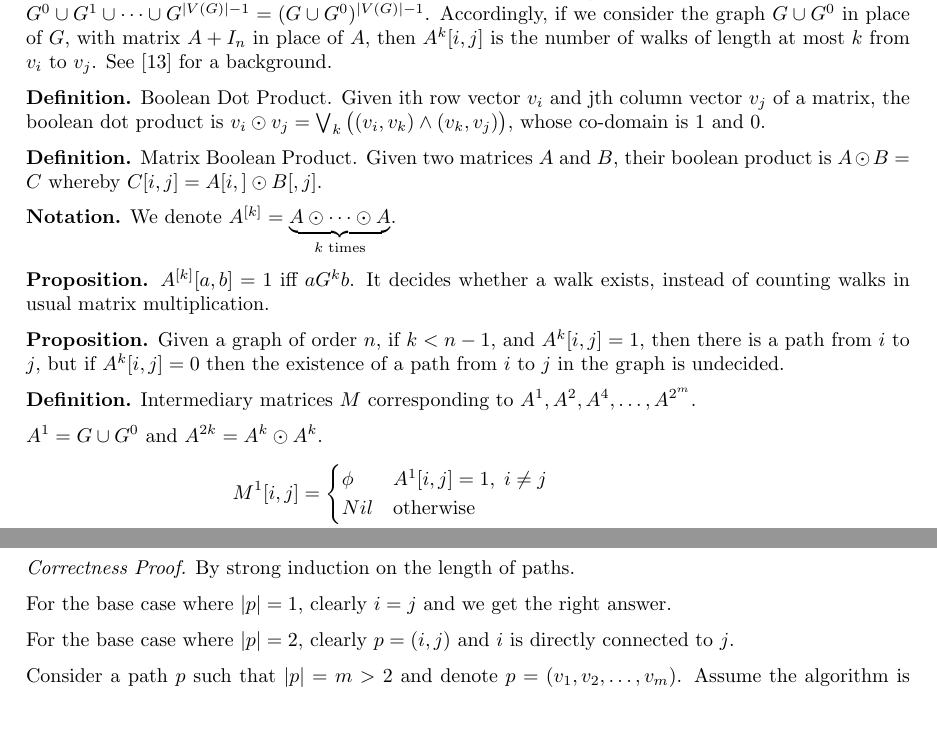
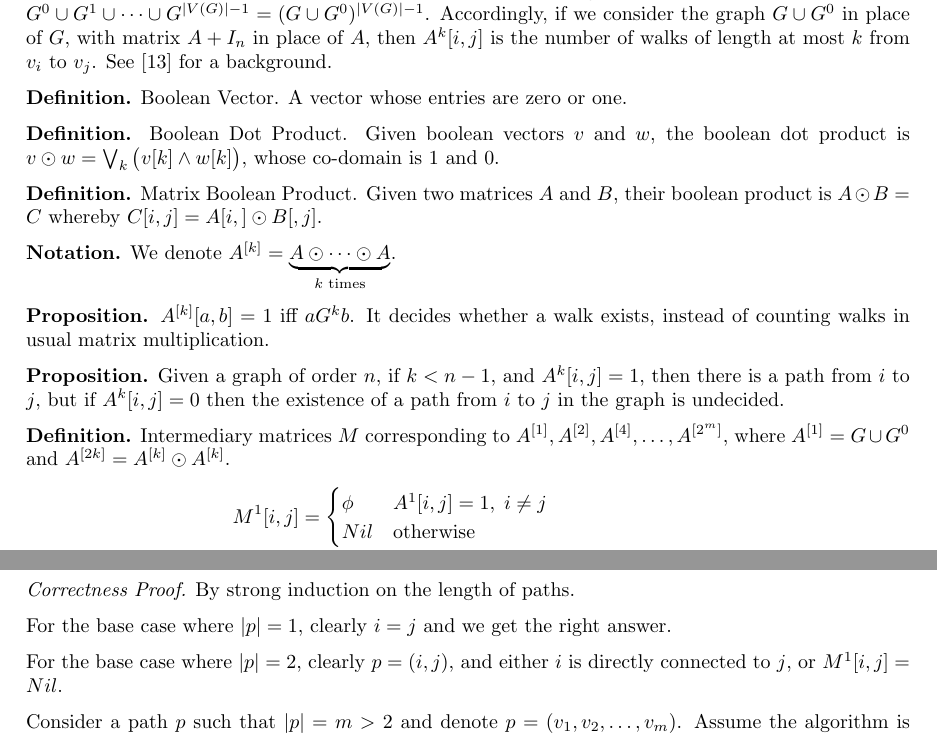
Before and after one commit to mostafatouny/uncertainty-paper, a LaTeX paper (main.tex, which reads section/algorithm.tex): two parts of pages 10 and 11 of 20 before the commit and two parts of pages 10 and 11 of 21 after it, joined at a grey line, cut so that both start at the same text, the shorter picture padded with empty space. Compiled offline with pdfLaTeX.

Commit message:
Sun Nov  2 04:33:23 PM EET 2025

```diff
--- a/section/algorithm.tex
+++ b/section/algorithm.tex
@@ -52,7 +52,9 @@ The matrix $A$ here is the adjacency matrix of a given digraph $G$ whereby $A[i,
 
 Consider a relation composition $G^k$ where $a G^k b$ iff there is a length-k walk in $G$ from $a$ to $b$. Observe $G^0 \cup G^1 \cup \dots \cup G^{|V(G)|-1} = (G \cup G^0)^{|V(G)|-1}$. Accordingly, if we consider the graph $G \cup G^0$ in place of $G$, with matrix $A + I_n$ in place of $A$, then $A^k[i,j]$ is the number of walks of length at most $k$ from $v_i$ to $v_j$. See \cite{discreteHandbook} for a background.
 
-\textbf{Definition.} Boolean Dot Product. Given ith row vector $v_i$ and jth column vector $v_j$ of a matrix, the boolean dot product is $v_i \odot v_j = \bigvee_k \big ( (v_i, v_k) \wedge (v_k, v_j) \big )$, whose co-domain is $1$ and $0$.
+\textbf{Definition.} Boolean Vector. A vector whose entries are zero or one.
+
+\textbf{Definition.} Boolean Dot Product. Given boolean vectors $v$ and $w$, the boolean dot product is $v \odot w = \bigvee_k \big ( v[k] \wedge w[k] \big )$, whose co-domain is $1$ and $0$.
 
 \textbf{Definition.} Matrix Boolean Product. Given two matrices $A$ and $B$, their boolean product is $A \odot B = C$ whereby $C[i,j] = A[i,] \odot B[,j]$.
 
@@ -62,9 +64,7 @@ Consider a relation composition $G^k$ where $a G^k b$ iff there is a length-k wa
 
 \textbf{Proposition.} Given a graph of order $n$, if $k < n-1$, and $A^k[i,j] = 1$, then there is a path from $i$ to $j$, but if $A^k[i,j] = 0$ then the existence of a path from $i$ to $j$ in the graph is undecided.
 
-\textbf{Definition.} Intermediary matrices $M$ corresponding to $A^1, A^2, A^4, \dots, A^{2^m}$.
-
-$A^1 = G \cup G^0$ and $A^{2k} = A^k \odot A^k$.
+\textbf{Definition.} Intermediary matrices $M$ corresponding to $A^{[1]}, A^{[2]}, A^{[4]}, \dots, A^{[2^m]}$, where $A^{[1]} = G \cup G^0$ and $A^{[2k]} = A^{[k]} \odot A^{[k]}$.
 \begin{align*}
 M^1[i,j] &= \begin{cases}
       \phi & A^1[i,j]=1, \; i \neq j \\
@@ -122,7 +122,7 @@ main(i, j, k)
 
 For the base case where $|p| = 1$, clearly $i = j$ and we get the right answer.
 
-For the base case where $|p| = 2$, clearly $p = (i,j)$ and $i$ is directly connected to $j$.
+For the base case where $|p| = 2$, clearly $p = (i,j)$, and either $i$ is directly connected to $j$, or $M^1[i,j] = Nil$.
 
 Consider a path $p$ such that $|p| = m > 2$ and denote $p = (v_1, v_2, \dots, v_m)$. Assume the algorithm is correct for any path $p$ where $|p| < m$.
 
```
Also changed, not shown: main-blx.bib (added, +11 -0 lines), main.pdf, 4 other files.
